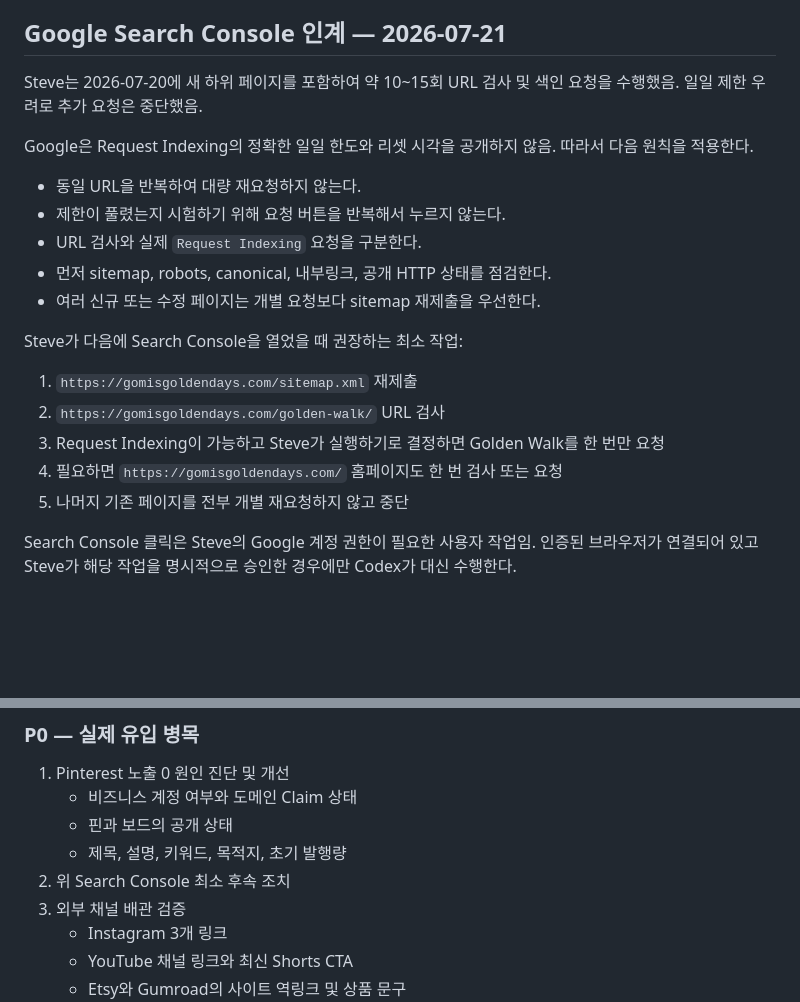
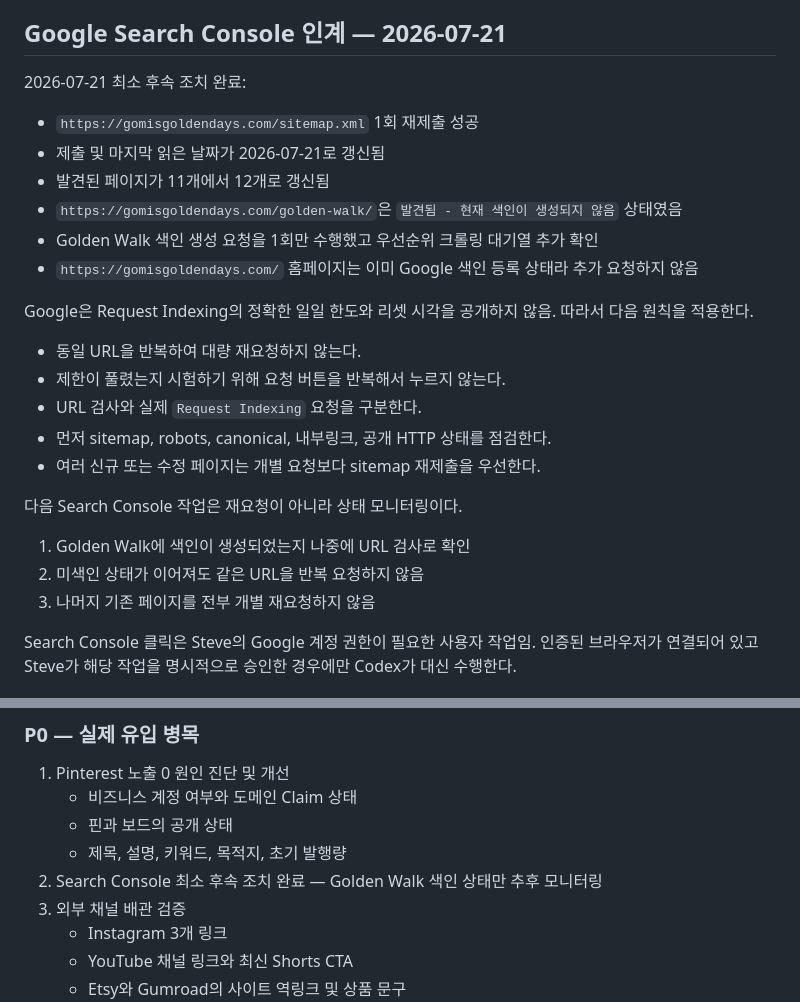
Before and after one commit to gratefulenlightenment/gomisgoldendays, a Markdown page: AGENTS.md, 2 parts joined by grey strips. GitHub-like rendering; blank space fills up the shorter version.

Commit message:
Update Search Console handoff

```diff
--- a/AGENTS.md
+++ b/AGENTS.md
@@ -73,7 +73,14 @@ Steve의 현재 Instagram 외부 링크는 다음 3개이며, 별도 지시 전
 
 ## Google Search Console 인계 — 2026-07-21
 
-Steve는 2026-07-20에 새 하위 페이지를 포함하여 약 10~15회 URL 검사 및 색인 요청을 수행했음. 일일 제한 우려로 추가 요청은 중단했음.
+2026-07-21 최소 후속 조치 완료:
+
+- `https://gomisgoldendays.com/sitemap.xml` 1회 재제출 성공
+- 제출 및 마지막 읽은 날짜가 2026-07-21로 갱신됨
+- 발견된 페이지가 11개에서 12개로 갱신됨
+- `https://gomisgoldendays.com/golden-walk/`은 `발견됨 - 현재 색인이 생성되지 않음` 상태였음
+- Golden Walk 색인 생성 요청을 1회만 수행했고 우선순위 크롤링 대기열 추가 확인
+- `https://gomisgoldendays.com/` 홈페이지는 이미 Google 색인 등록 상태라 추가 요청하지 않음
 
 Google은 Request Indexing의 정확한 일일 한도와 리셋 시각을 공개하지 않음. 따라서 다음 원칙을 적용한다.
 
@@ -83,13 +90,11 @@ Google은 Request Indexing의 정확한 일일 한도와 리셋 시각을 공개
 - 먼저 sitemap, robots, canonical, 내부링크, 공개 HTTP 상태를 점검한다.
 - 여러 신규 또는 수정 페이지는 개별 요청보다 sitemap 재제출을 우선한다.
 
-Steve가 다음에 Search Console을 열었을 때 권장하는 최소 작업:
+다음 Search Console 작업은 재요청이 아니라 상태 모니터링이다.
 
-1. `https://gomisgoldendays.com/sitemap.xml` 재제출
-2. `https://gomisgoldendays.com/golden-walk/` URL 검사
-3. Request Indexing이 가능하고 Steve가 실행하기로 결정하면 Golden Walk를 한 번만 요청
-4. 필요하면 `https://gomisgoldendays.com/` 홈페이지도 한 번 검사 또는 요청
-5. 나머지 기존 페이지를 전부 개별 재요청하지 않고 중단
+1. Golden Walk에 색인이 생성되었는지 나중에 URL 검사로 확인
+2. 미색인 상태가 이어져도 같은 URL을 반복 요청하지 않음
+3. 나머지 기존 페이지를 전부 개별 재요청하지 않음
 
 Search Console 클릭은 Steve의 Google 계정 권한이 필요한 사용자 작업임. 인증된 브라우저가 연결되어 있고 Steve가 해당 작업을 명시적으로 승인한 경우에만 Codex가 대신 수행한다.
 
@@ -103,7 +108,7 @@ Search Console 클릭은 Steve의 Google 계정 권한이 필요한 사용자
    - 비즈니스 계정 여부와 도메인 Claim 상태
    - 핀과 보드의 공개 상태
    - 제목, 설명, 키워드, 목적지, 초기 발행량
-2. 위 Search Console 최소 후속 조치
+2. Search Console 최소 후속 조치 완료 — Golden Walk 색인 상태만 추후 모니터링
 3. 외부 채널 배관 검증
    - Instagram 3개 링크
    - YouTube 채널 링크와 최신 Shorts CTA
```
